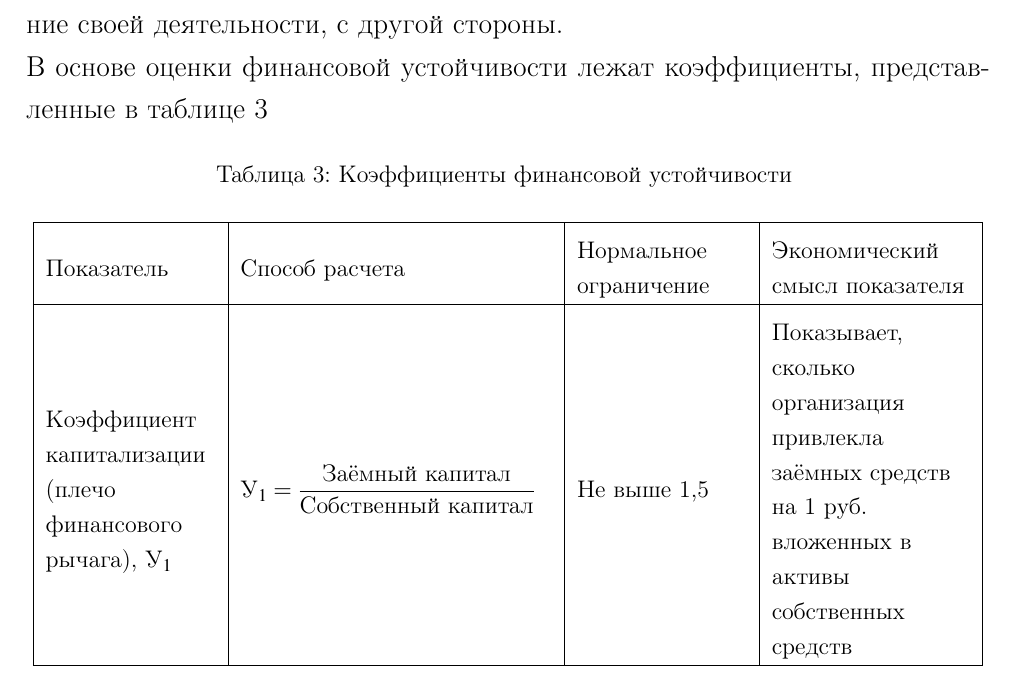
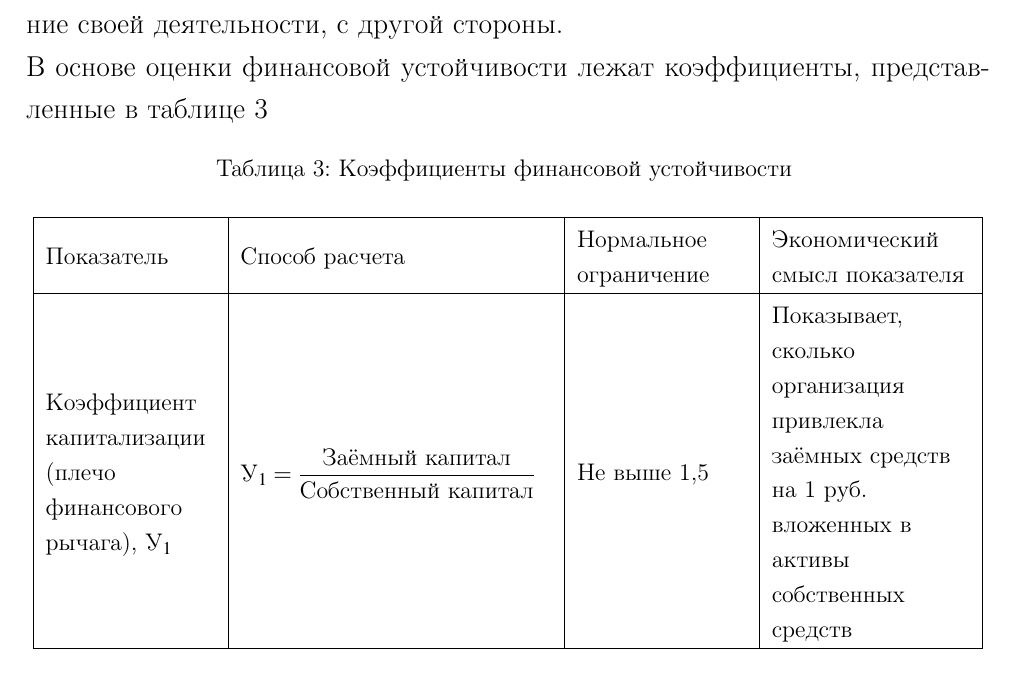
Before and after one commit to kuznetsov2/investment-analysis, a LaTeX document (Main.tex, which reads 3glava.tex): part of page 3 of 8, cut so that both start at the same text. Compiled offline with pdfLaTeX.

Commit message:
txs auto checkin

```diff
--- a/3glava.tex
+++ b/3glava.tex
@@ -6,7 +6,7 @@
 В основе оценки финансовой устойчивости лежат коэффициенты, представленные в таблице \ref{fin-ust}
 
 \begingroup
-\setlength{\extrarowheight}{0.2cm}
+\setlength{\extrarowheight}{0.1cm}
 	\small
 	%renewcommand\arraystretch{1.5}
 	\begin{longtable}{|L{3cm} | L{5.5cm} | L{3cm}|L{3.5cm}|}
```
